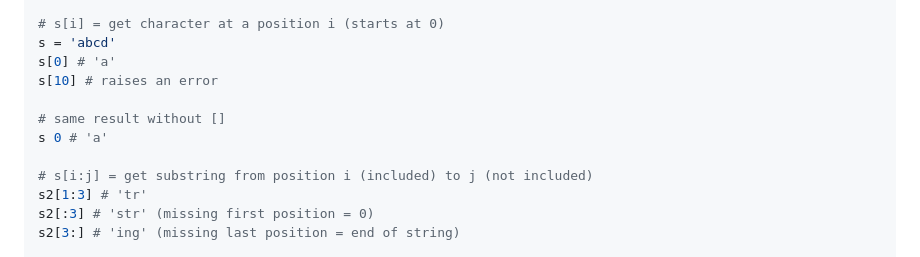
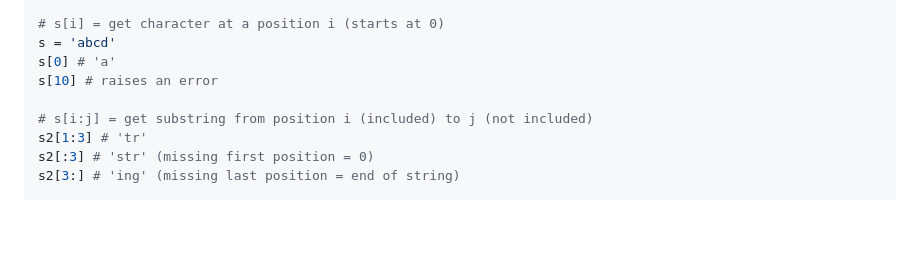
Before and after one commit to PierreQuentel/minilang, a Markdown page: README.md, the part around the change. Drawn GitHub-style; blank space fills up the shorter version.

```diff
--- a/README.md
+++ b/README.md
@@ -32,9 +32,6 @@ On top of this, I ain't ever gonna understand"
 s = 'abcd'
 s[0] # 'a'
 s[10] # raises an error
-
-# same result without []
-s 0 # 'a'
 
 # s[i:j] = get substring from position i (included) to j (not included)
 s2[1:3] # 'tr'
```
